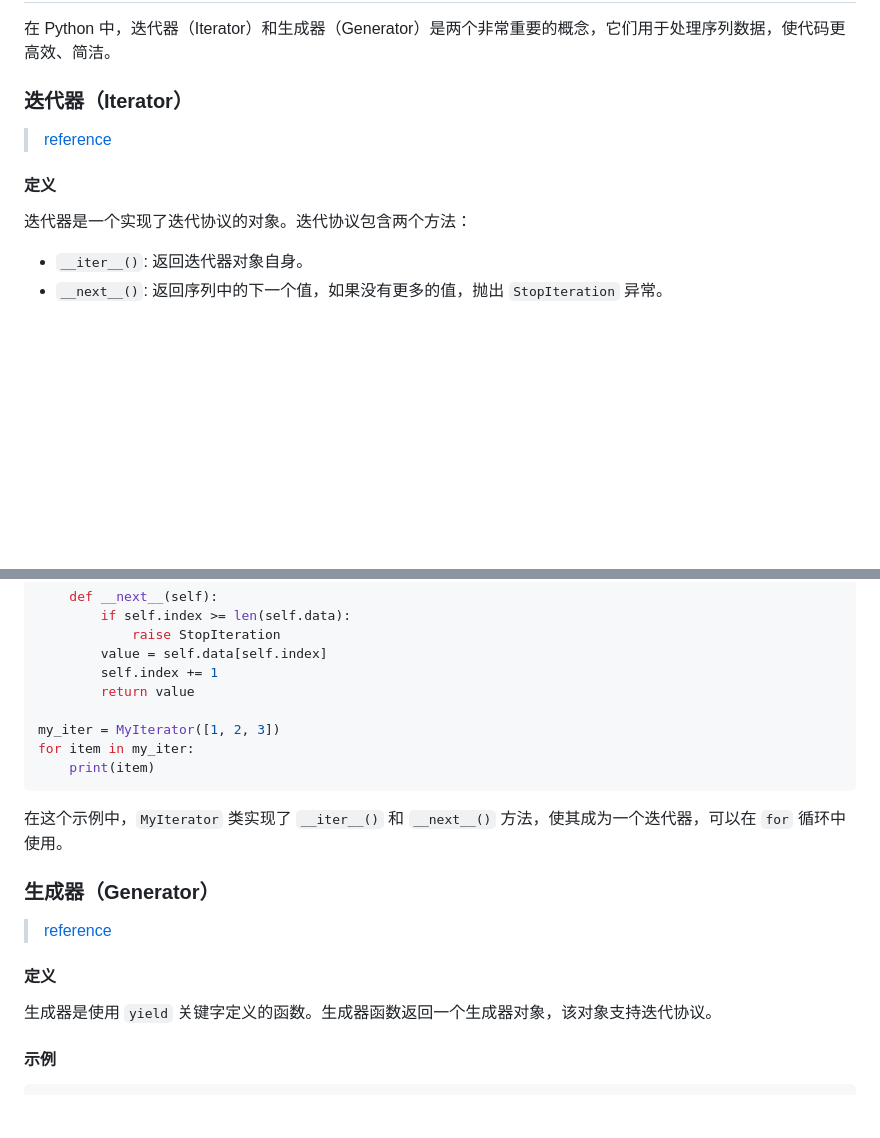
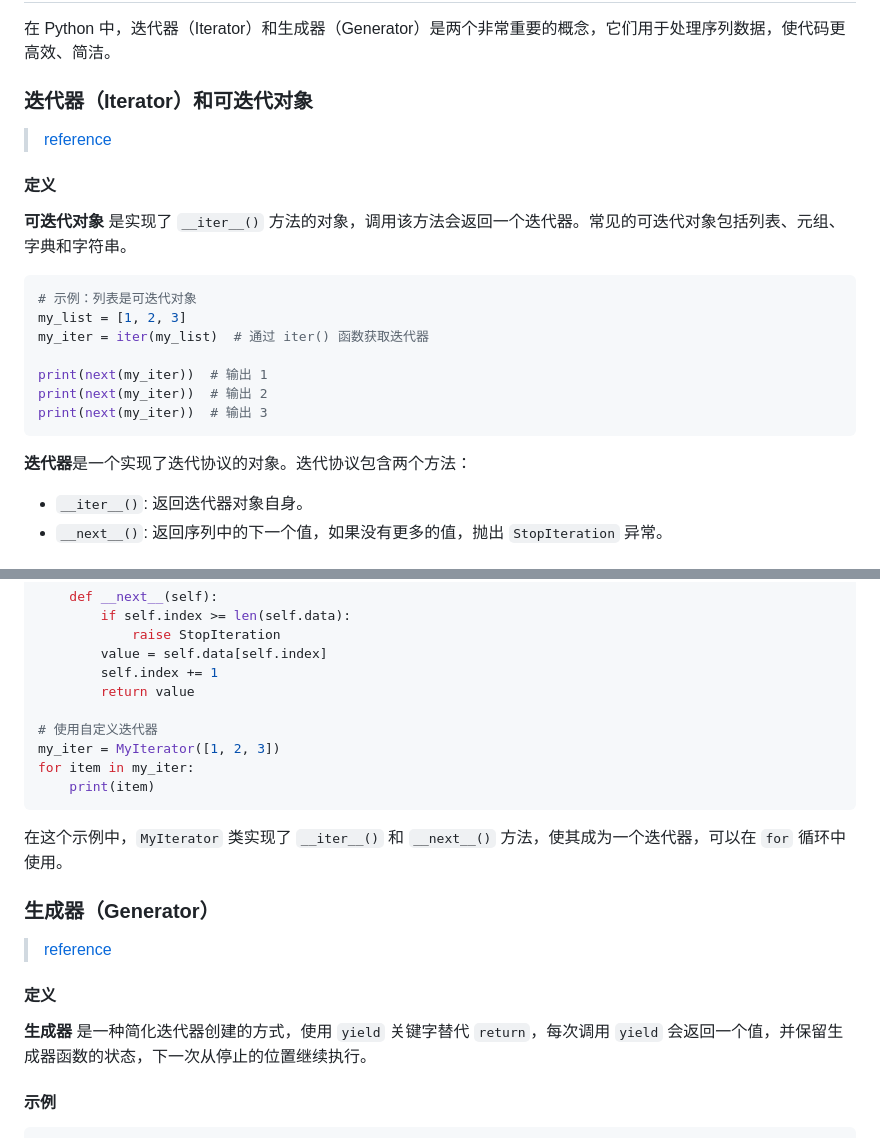
Before and after one commit to etmorefish/Notebook, a Markdown page: Python/Python_Q&A.md, 2 parts joined by grey strips. Drawn GitHub-style; blank space fills up the shorter version.

````diff
--- a/Python/Python_Q&A.md
+++ b/Python/Python_Q&A.md
@@ -807,13 +807,25 @@ True
 
 在 Python 中，迭代器（Iterator）和生成器（Generator）是两个非常重要的概念，它们用于处理序列数据，使代码更高效、简洁。
 
-### 迭代器（Iterator）
+### 迭代器（Iterator）和可迭代对象
 
 > [reference](https://docs.python.org/zh-cn/3/library/stdtypes.html#iterator-types)
 
 #### 定义
 
-迭代器是一个实现了迭代协议的对象。迭代协议包含两个方法：
+**可迭代对象** 是实现了 `__iter__()` 方法的对象，调用该方法会返回一个迭代器。常见的可迭代对象包括列表、元组、字典和字符串。
+
+```python
+# 示例：列表是可迭代对象
+my_list = [1, 2, 3]
+my_iter = iter(my_list)  # 通过 iter() 函数获取迭代器
+
+print(next(my_iter))  # 输出 1
+print(next(my_iter))  # 输出 2
+print(next(my_iter))  # 输出 3
+```
+
+**迭代器**是一个实现了迭代协议的对象。迭代协议包含两个方法：
 
 - `__iter__()`: 返回迭代器对象自身。
 - `__next__()`: 返回序列中的下一个值，如果没有更多的值，抛出 `StopIteration` 异常。
@@ -836,6 +848,7 @@ class MyIterator:
         self.index += 1
         return value
 
+# 使用自定义迭代器
 my_iter = MyIterator([1, 2, 3])
 for item in my_iter:
     print(item)
@@ -849,7 +862,7 @@ for item in my_iter:
 
 #### 定义
 
-生成器是使用 `yield` 关键字定义的函数。生成器函数返回一个生成器对象，该对象支持迭代协议。
+**生成器** 是一种简化迭代器创建的方式，使用 `yield` 关键字替代 `return`，每次调用 `yield` 会返回一个值，并保留生成器函数的状态，下一次从停止的位置继续执行。
 
 #### 示例
 
````
Also changed, not shown: Python/base/chapter5.md (+152 -13 lines).
